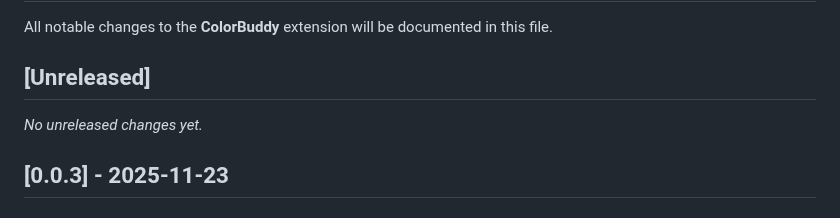
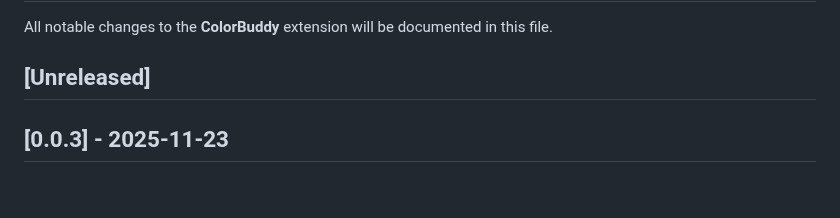
Before and after one commit to pa-ulander/color-buddy, a Markdown page: CHANGELOG.md, the part around the change. GitHub-like rendering.

Commit message:
remove unreleased changes note from CHANGELOG.md

```diff
--- a/CHANGELOG.md
+++ b/CHANGELOG.md
@@ -4,7 +4,6 @@ All notable changes to the **ColorBuddy** extension will be documented in this f
 
 ## [Unreleased]
 
-_No unreleased changes yet._
 
 ## [0.0.3] - 2025-11-23
 
```
